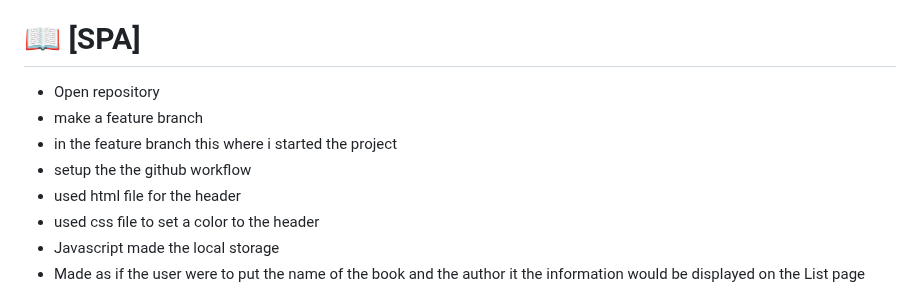
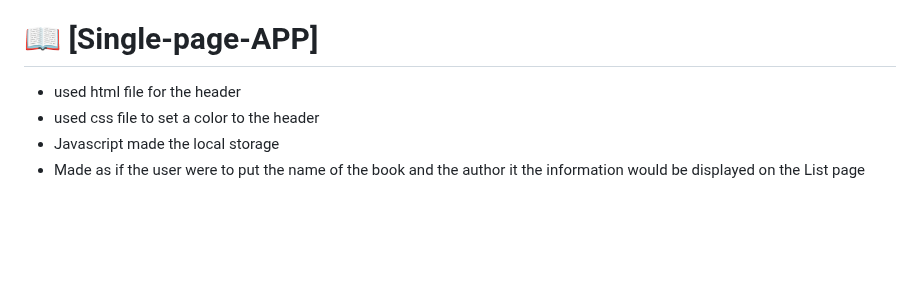
Before and after one commit to LethaboMot/Awesome-books, a Markdown page: README.md, the part around the change. GitHub-like rendering; blank space fills up the shorter version.

```diff
--- a/README.md
+++ b/README.md
@@ -56,12 +56,7 @@ After you're finished please remove all the comments and instructions!
 
 <!-- PROJECT DESCRIPTION -->
 
-# 📖 [SPA] <a name="about-project"></a>
-
-- Open  repository
-- make a feature branch
-- in the feature branch this where i started the project
-- setup the the github workflow
+# 📖 [Single-page-APP] <a name="about-project"></a>
 - used html file for the header
 - used css file to set a color to the header
 - Javascript made the local storage
```
